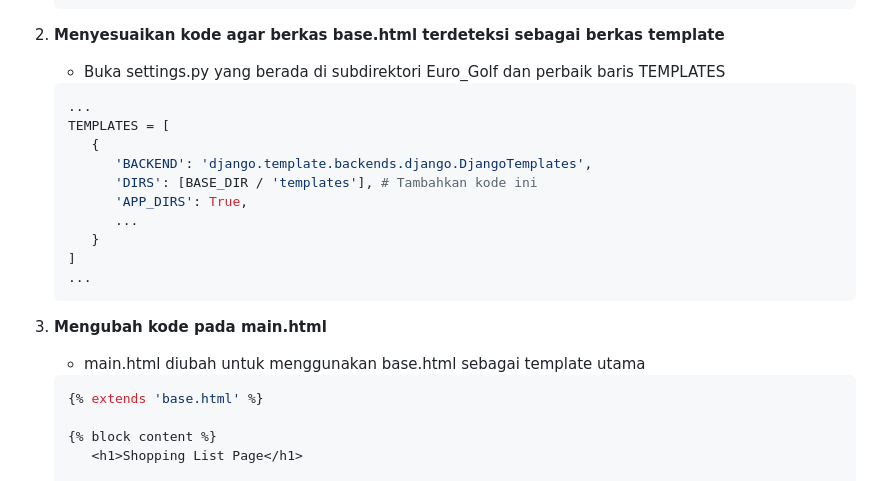
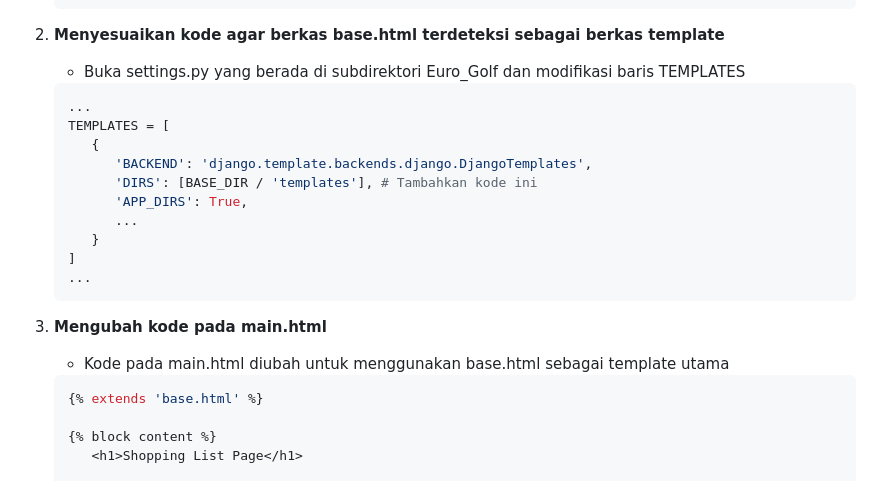
Before and after one commit to SangMilyarder/Darryl_Euro_Golf, a Markdown page: README.md, the part around the change printed below. Drawn GitHub-style.

````diff
--- a/README.md
+++ b/README.md
@@ -300,7 +300,7 @@ Sumber:**Sumber**: [JSON](https://www.json.org/json-en.html)[MDN](https://develo
    ```
 
 2. **Menyesuaikan kode agar berkas base.html terdeteksi sebagai berkas template**
-   - Buka settings.py yang berada di subdirektori Euro_Golf dan perbaik baris TEMPLATES
+   - Buka settings.py yang berada di subdirektori Euro_Golf dan modifikasi baris TEMPLATES
    ```python
    ...
    TEMPLATES = [
@@ -315,7 +315,7 @@ Sumber:**Sumber**: [JSON](https://www.json.org/json-en.html)[MDN](https://develo
    ```
 
 3. **Mengubah kode pada main.html**
-   - main.html diubah untuk menggunakan base.html sebagai template utama
+   - Kode pada main.html diubah untuk menggunakan base.html sebagai template utama
    ```python
    {% extends 'base.html' %}
 
````
Also changed, not shown: other parts of README.md (+13 -0 lines).
